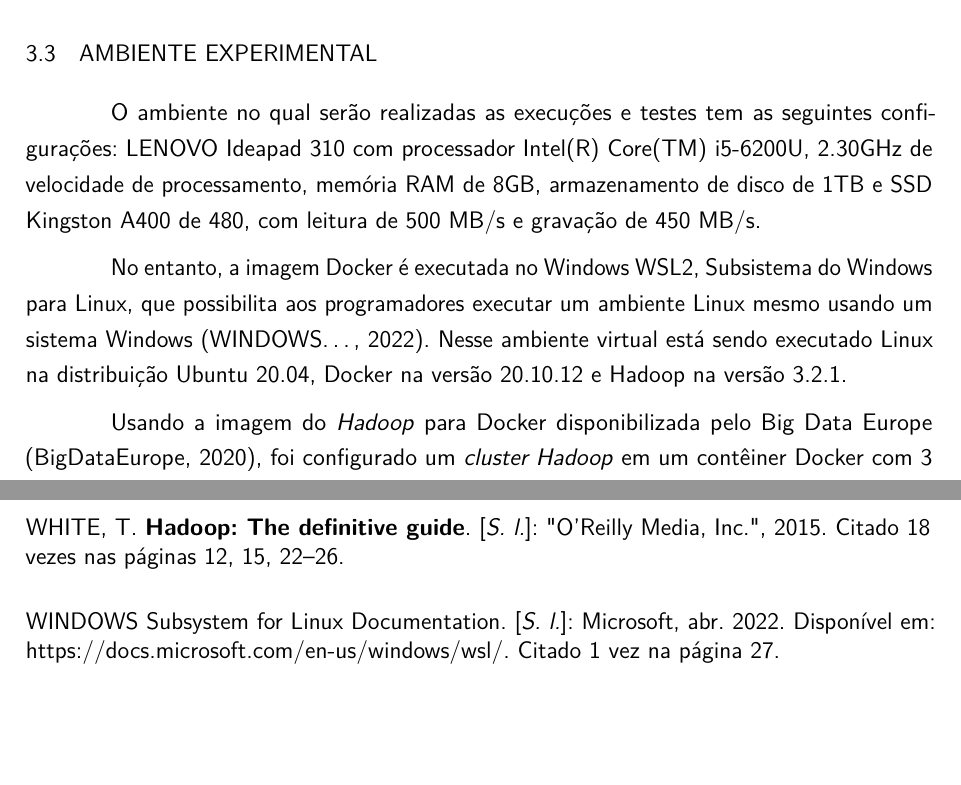
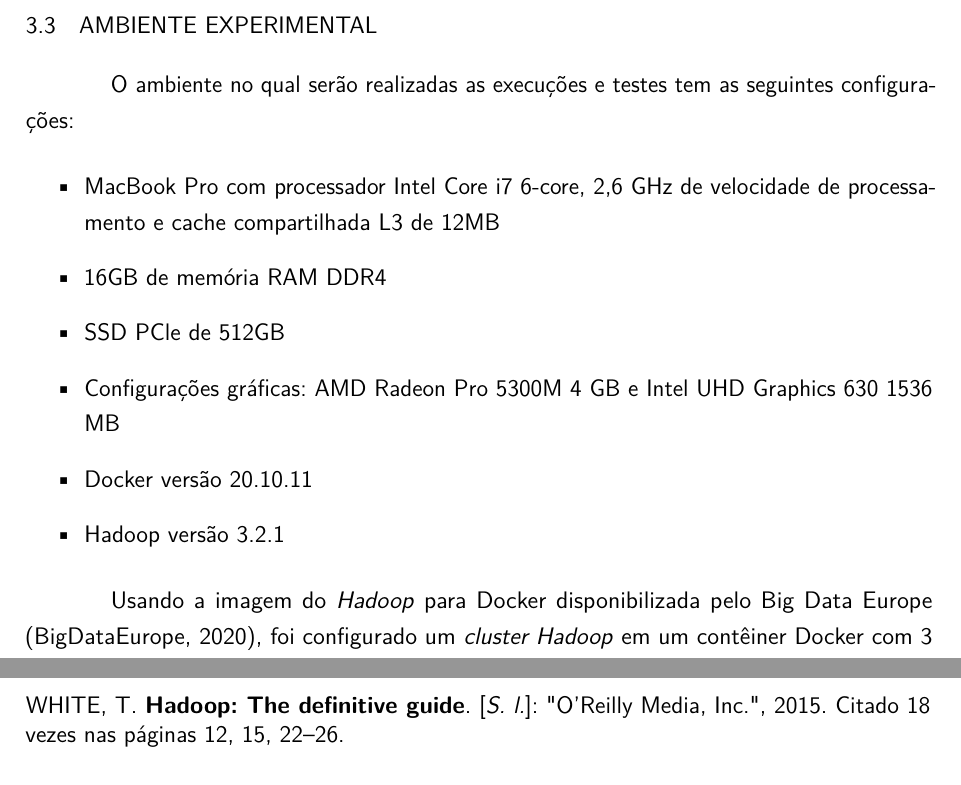
Before and after one commit to mariaandrioli/tcc, a LaTeX thesis (arqs/main.tex, which reads arqs/03.1-ambienteexperimental.tex): two parts of pages 28 and 31 of 32, joined at a grey line, cut so that both start at the same text, the shorter picture padded with empty space. Compiled offline with pdfLaTeX.

Commit message:
logs e ambiente

```diff
--- a/arqs/03.1-ambienteexperimental.tex
+++ b/arqs/03.1-ambienteexperimental.tex
@@ -1,7 +1,13 @@
 \section{AMBIENTE EXPERIMENTAL} \label{sec:ambienteexperimental}
 
-O ambiente no qual serão realizadas as execuções e testes tem as seguintes configurações: LENOVO Ideapad 310 com processador Intel(R) Core(TM) i5-6200U, 2.30GHz de velocidade de processamento,  memória RAM de 8GB, armazenamento de disco de 1TB e SSD Kingston A400 de 480, com leitura de 500 MB/s e gravação de 450 MB/s.
-
-No entanto, a imagem Docker é executada no Windows WSL2, Subsistema do Windows para Linux, que possibilita aos programadores executar um ambiente Linux mesmo usando um sistema Windows \cite{MicrosoftWSL22}. Nesse ambiente virtual está sendo executado Linux na distribuição Ubuntu 20.04, Docker na versão 20.10.12 e Hadoop na versão 3.2.1.
+O ambiente no qual serão realizadas as execuções e testes tem as seguintes configurações:
+\begin{itemize}
+    \item MacBook Pro com processador Intel Core i7 6-core, 2,6 GHz de velocidade de processamento e cache compartilhada L3 de 12MB
+    \item 16GB de memória RAM DDR4
+    \item SSD PCle de 512GB
+    \item Configurações gráficas: AMD Radeon Pro 5300M 4 GB e Intel UHD Graphics 630 1536 MB
+    \item Docker versão 20.10.11
+    \item Hadoop versão 3.2.1
+\end{itemize}
 
 Usando a imagem do \textit{Hadoop} para Docker disponibilizada pelo Big Data Europe \cite{BigDataHadoopGithub}, foi configurado um \textit{cluster Hadoop} em um contêiner Docker com 3 \textit{datanodes (workers)}, um \textit{namenode HDFS (master)}, um gerenciador de recursos YARN, um servidor com histórico de operações e um gerenciador de nodos.
```
Also changed, not shown: README.md, 23 other files.
